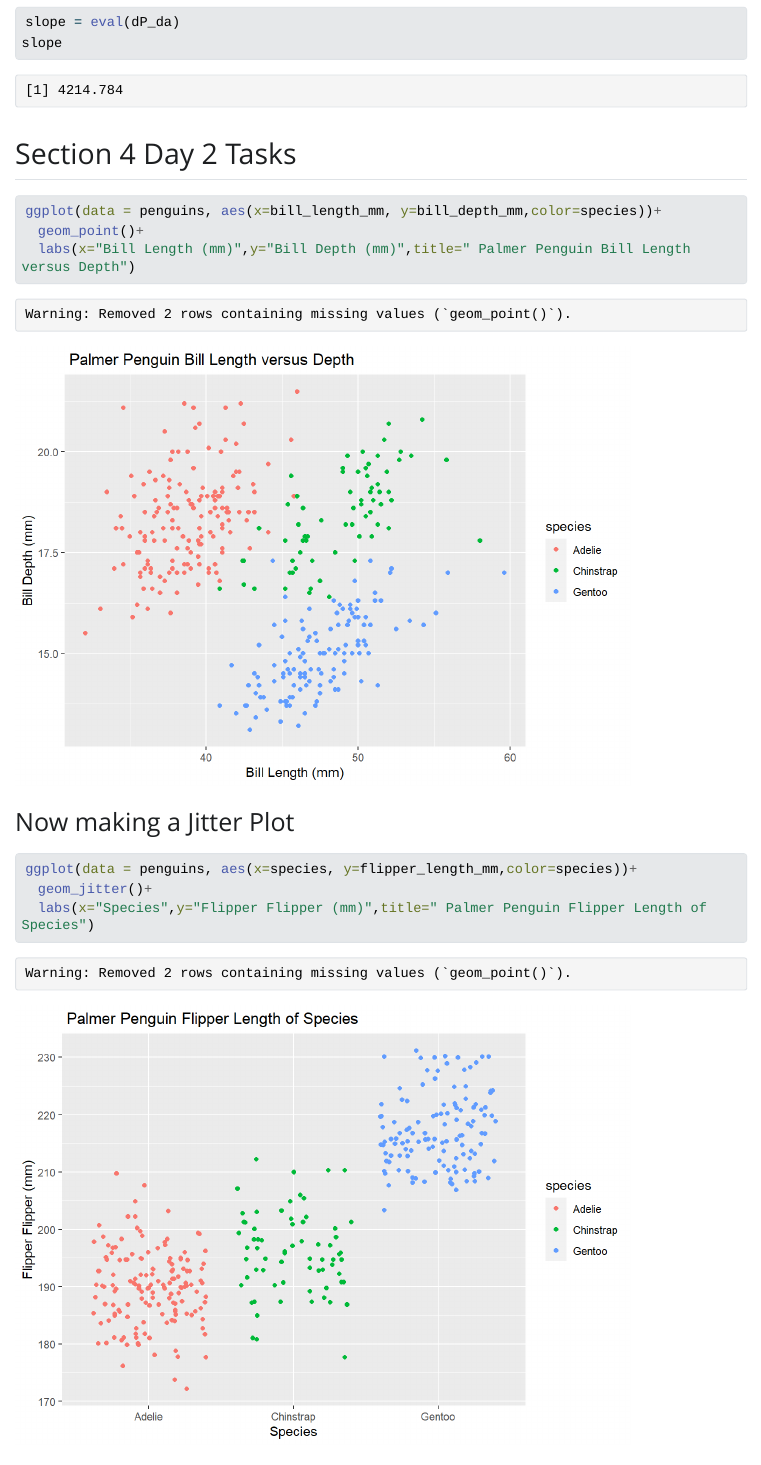
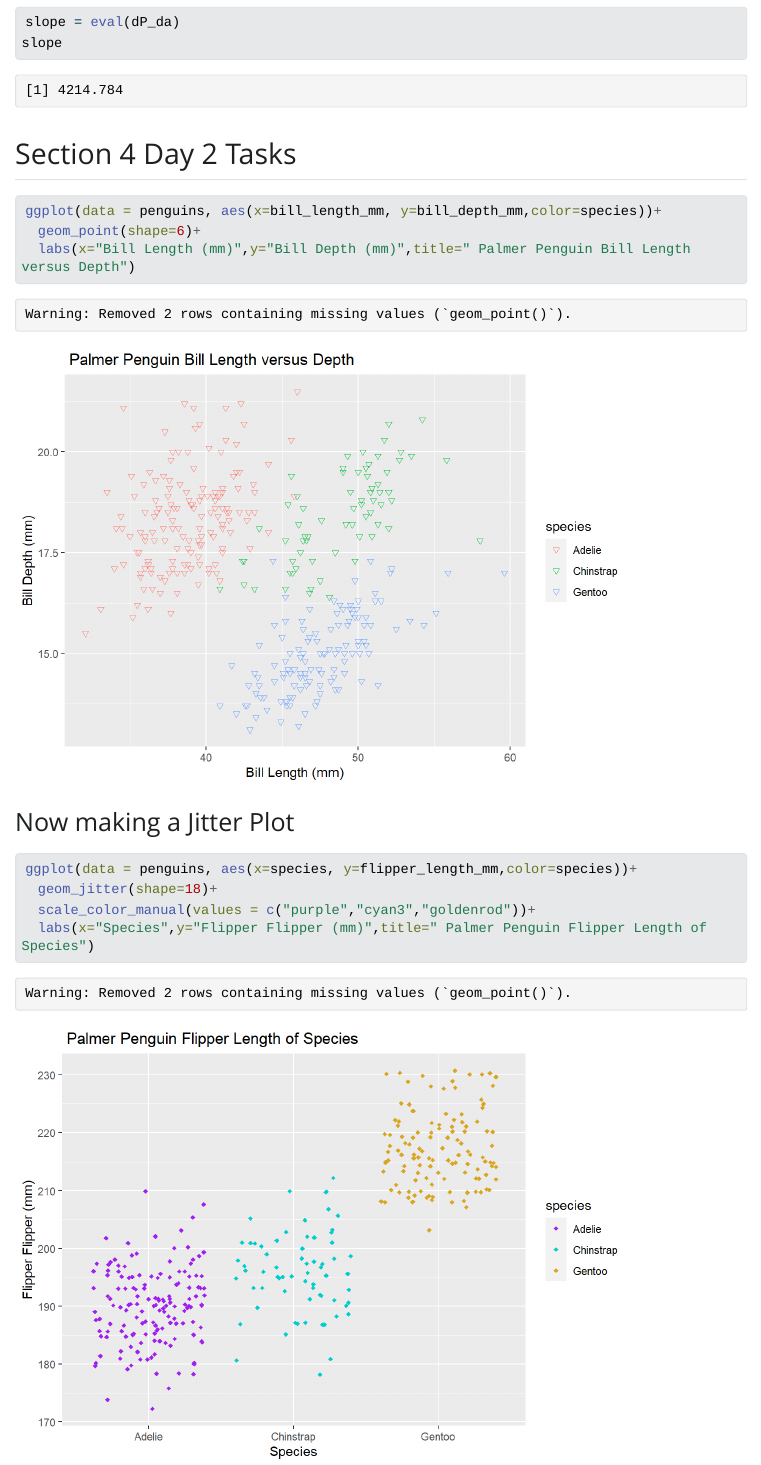
Before and after one commit to olleholt/EDS212Class2Day2Tasks, a Quarto document (EDS212Class2Day2Tasks.qmd): the page in a window 1100 px wide, from 1160 px down. The pictures show the output file EDS212Class2Day2Tasks.html that the author committed with the source, opened offline; Quarto's library style sheets are replaced by a plain one without menus; long lines of code are wrapped.

Commit message:
changed formatting in plots

````diff
--- a/EDS212Class2Day2Tasks.qmd
+++ b/EDS212Class2Day2Tasks.qmd
@@ -37,7 +37,7 @@ slope
 
 ```{r}
 ggplot(data = penguins, aes(x=bill_length_mm, y=bill_depth_mm,color=species))+
-  geom_point()+
+  geom_point(shape=6)+
   labs(x="Bill Length (mm)",y="Bill Depth (mm)",title=" Palmer Penguin Bill Length versus Depth")
 ```
 
@@ -45,6 +45,7 @@ ggplot(data = penguins, aes(x=bill_length_mm, y=bill_depth_mm,color=species))+
 
 ```{r}
 ggplot(data = penguins, aes(x=species, y=flipper_length_mm,color=species))+
-  geom_jitter()+
+  geom_jitter(shape=18)+
+  scale_color_manual(values = c("purple","cyan3","goldenrod"))+
   labs(x="Species",y="Flipper Flipper (mm)",title=" Palmer Penguin Flipper Length of Species")
 ```
````
Also changed, not shown: EDS212Class2Day2Tasks.html, EDS212Class2Day2Tasks_files/figure-html/unnamed-chunk-4-1.png, EDS212Class2Day2Tasks_files/figure-html/unnamed-chunk-5-1.png.
